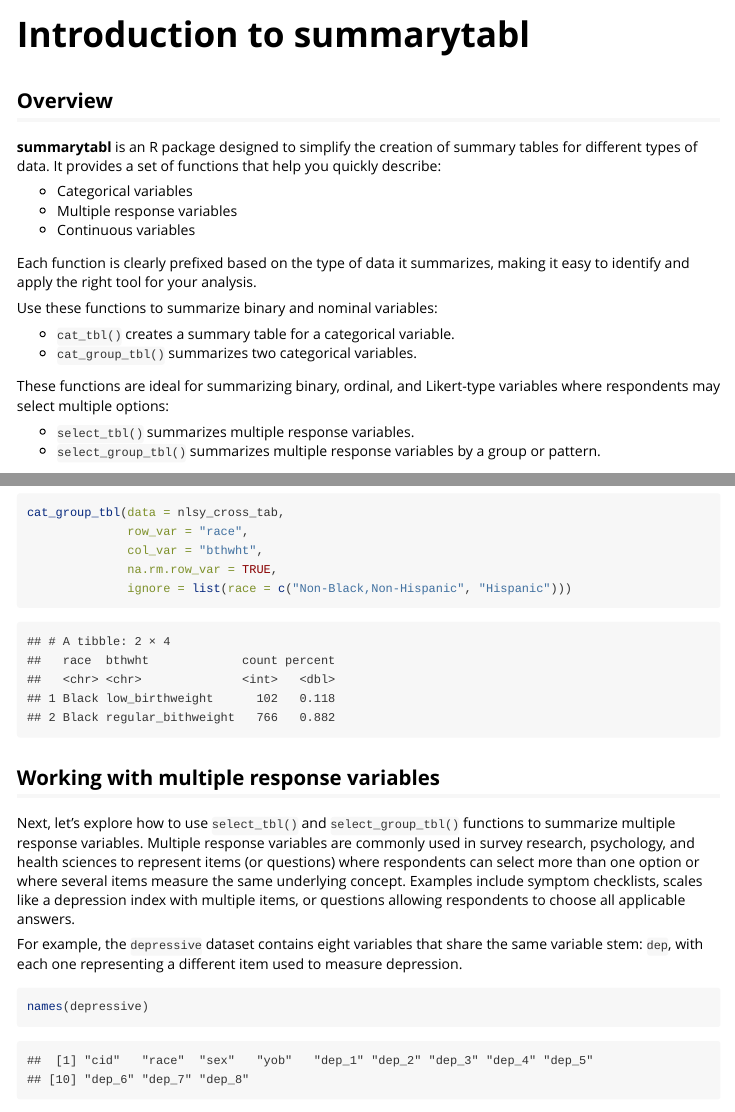
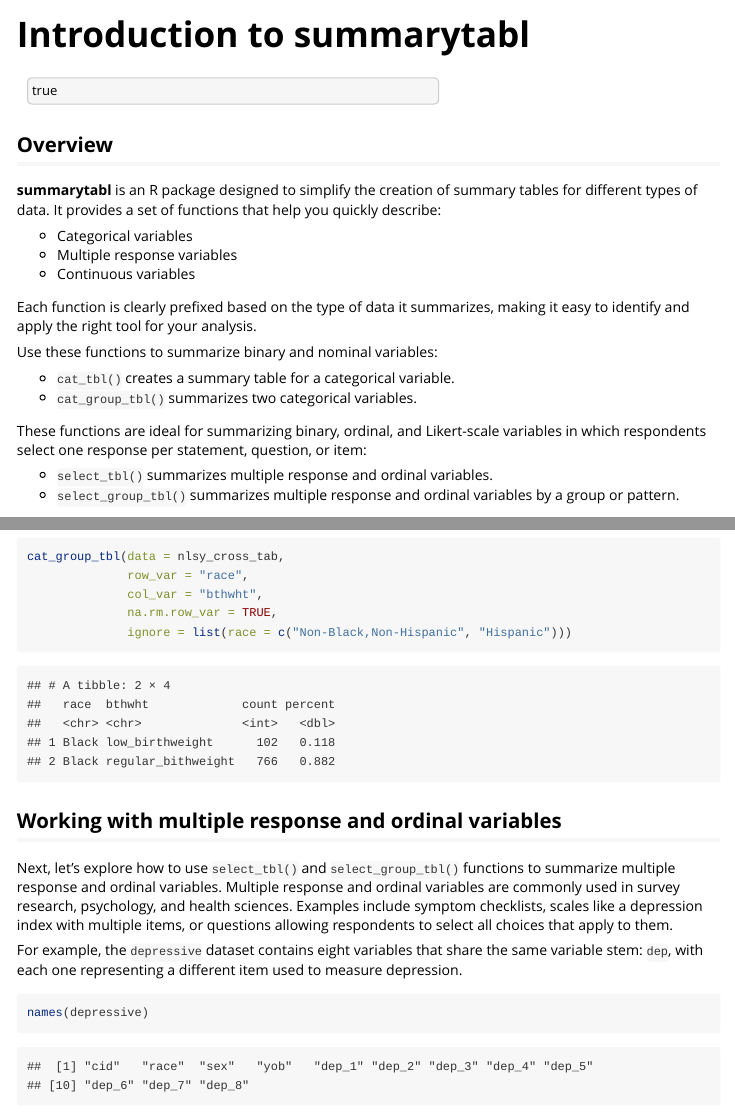
Before and after one commit to anyamemensah/summarytabl, an R Markdown document (vignettes/summarytabl-intro.Rmd): the page in a window 1100 px wide, from its top, and a second part further down, joined at a grey line. Rendered offline with R 4.5, knitr and Pandoc, with nearby package versions.

Commit message:
prep for 0.2.0 release.

````diff
--- a/_pkgdown.yml
+++ b/_pkgdown.yml
@@ -39,7 +39,7 @@ reference:
     contents:
       - cat_tbl
       - cat_group_tbl
-  - title: Ordinal data
+  - title: Multiple-response and ordinal data
     desc: Functions that summarize multiple-response and ordinal data.
     contents:
       - select_tbl
--- a/vignettes/summarytabl-intro.Rmd
+++ b/vignettes/summarytabl-intro.Rmd
@@ -1,6 +1,8 @@
 ---
 title: "Introduction to summarytabl"
 output: rmarkdown::html_vignette
+toc: true
+toc_depth: 2
 description: >
   This document introduces you to some of summarytabl's most frequently used functions, and demonstrates how you can use them with data frames.
 vignette: >
@@ -24,10 +26,10 @@ Use these functions to summarize binary and nominal variables:
 * `cat_tbl()` creates a summary table for a categorical variable.
 * `cat_group_tbl()` summarizes two categorical variables.
 
-These functions are ideal for summarizing binary, ordinal, and Likert-type variables where respondents may select multiple options:
+These functions are ideal for summarizing binary, ordinal, and Likert-scale variables in which respondents select one response per statement, question, or item:
 
-* `select_tbl()` summarizes multiple response variables.
-* `select_group_tbl()` summarizes multiple response variables by a group or pattern.
+* `select_tbl()` summarizes multiple response and ordinal variables.
+* `select_group_tbl()` summarizes multiple response and ordinal variables by a group or pattern.
 
 For interval and ratio-level variables, use:
 
@@ -145,9 +147,9 @@ cat_group_tbl(data = nlsy_cross_tab,
               ignore = list(race = c("Non-Black,Non-Hispanic", "Hispanic")))
 ```
 
-## Working with multiple response variables
+## Working with multiple response and ordinal variables
 
-Next, let's explore how to use `select_tbl()` and `select_group_tbl()` functions to summarize multiple response variables. Multiple response variables are commonly used in survey research, psychology, and health sciences to represent items (or questions) where respondents can select more than one option or where several items measure the same underlying concept. Examples include symptom checklists, scales like a depression index with multiple items, or questions allowing respondents to choose all applicable answers.
+Next, let's explore how to use `select_tbl()` and `select_group_tbl()` functions to summarize multiple response and ordinal variables. Multiple response and ordinal variables are commonly used in survey research, psychology, and health sciences. Examples include symptom checklists, scales like a depression index with multiple items, or questions allowing respondents to select all choices that apply to them.
 
 For example, the `depressive` dataset contains eight variables that share the same variable stem: `dep`, with each one representing a different item used to measure depression.
 
````
Also changed, not shown: R/select_group_tbl.R (+8 -6 lines), R/select_tbl.R (+5 -3 lines), docs/pkgdown.yml, vignettes/summarytabl-intro.Rmd (2 more changed lines), 6 other files.
